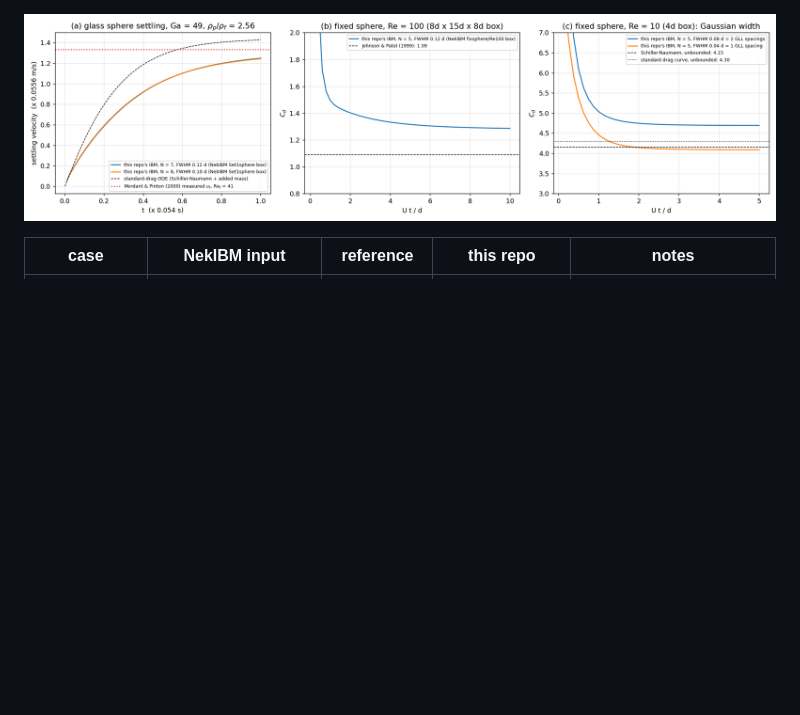
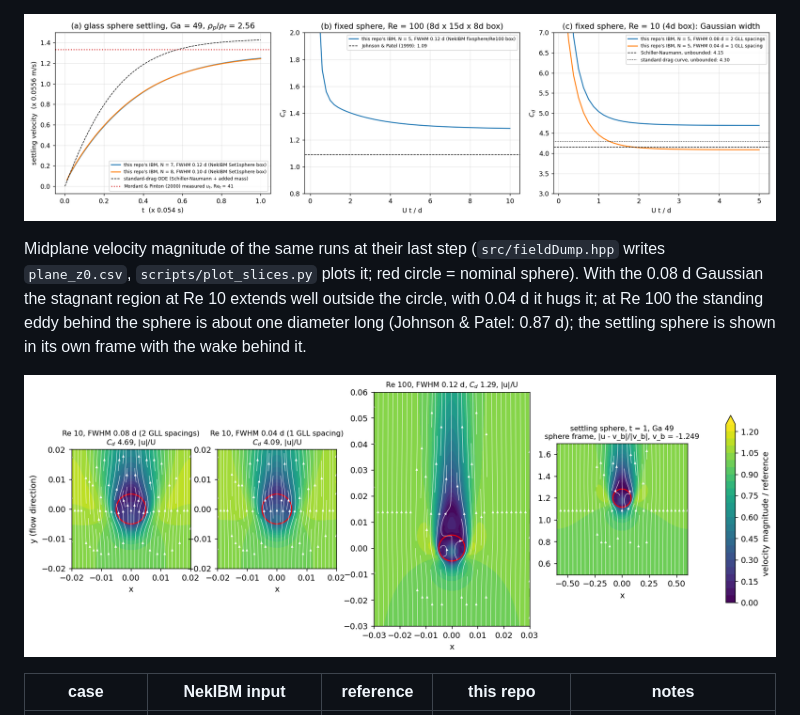
Before and after one commit to BCKim55/NekRS-EL-IBM, a Markdown page: docs/design.md, the part around the change. Rendered like a GitHub page; pictures changed too: docs/img/ibm_slices.png (added); blank space fills up the shorter version.

```diff
--- a/docs/design.md
+++ b/docs/design.md
@@ -550,6 +550,16 @@ references were run on this repo's IBM with NekIBM's own inputs
 
 ![NekIBM reference cases](img/nekibm_refs.png)
 
+Midplane velocity magnitude of the same runs at their last step
+(`src/fieldDump.hpp` writes `plane_z0.csv`, `scripts/plot_slices.py` plots
+it; red circle = nominal sphere). With the 0.08 d Gaussian the stagnant
+region at Re 10 extends well outside the circle, with 0.04 d it hugs it;
+at Re 100 the standing eddy behind the sphere is about one diameter long
+(Johnson & Patel: 0.87 d); the settling sphere is shown in its own frame
+with the wake behind it.
+
+![midplane slices](img/ibm_slices.png)
+
 | case | NekIBM input | reference | this repo | notes |
 |---|---|---|---|---|
 | settling glass sphere, Ga 49.1, rho_p/rho_f 2.56 | `Set1sphere` (nu 0.005416, d 1/6, g 9.81, 1.2 x 1.2 cross-section periodic) | Mordant & Pinton: Re_t = 41, u_t = 1.332 | u = 1.249 at t = 1 (N = 7, FWHM 0.12 d), 1.244 (N = 8, FWHM 0.10 d); Re 38.4, force at 98 % of the net weight | 6 % slow; filter-insensitive (0.4 %); the 7.2 d lateral period hinders settling by up to 14 % in the Stokes limit (Hasimoto, phi^(1/3) = 0.083), less at Re 41; standard-drag ODE gives 1.427 (Re 44), 7 % above the measurement |
```
Also changed, not shown: README.md (+3 -0 lines), 5 other files.
